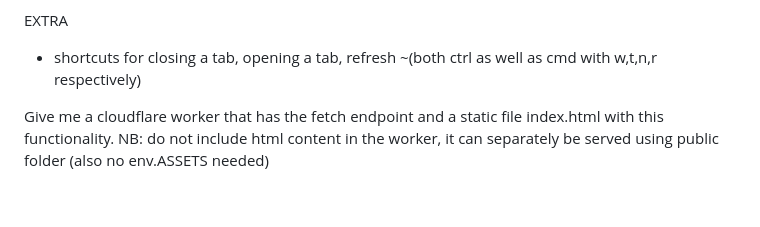
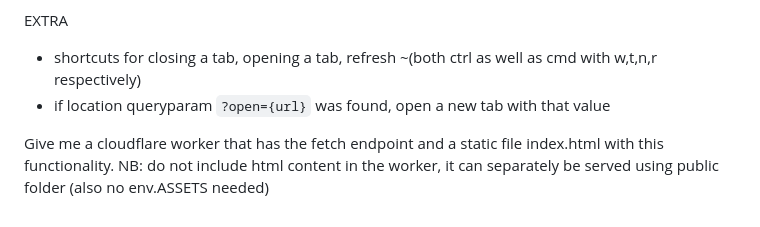
Before and after one commit to janwilmake/markdownbrowser, a Markdown page: markdownbrowser/SPEC.md, the part around the change. Drawn GitHub-style.

Commit message:
improvements

```diff
--- a/markdownbrowser/SPEC.md
+++ b/markdownbrowser/SPEC.md
@@ -68,5 +68,6 @@ PAGE
 EXTRA
 
 - shortcuts for closing a tab, opening a tab, refresh ~(both ctrl as well as cmd with w,t,n,r respectively)
+- if location queryparam `?open={url}` was found, open a new tab with that value
 
 Give me a cloudflare worker that has the fetch endpoint and a static file index.html with this functionality. NB: do not include html content in the worker, it can separately be served using public folder (also no env.ASSETS needed)
```
